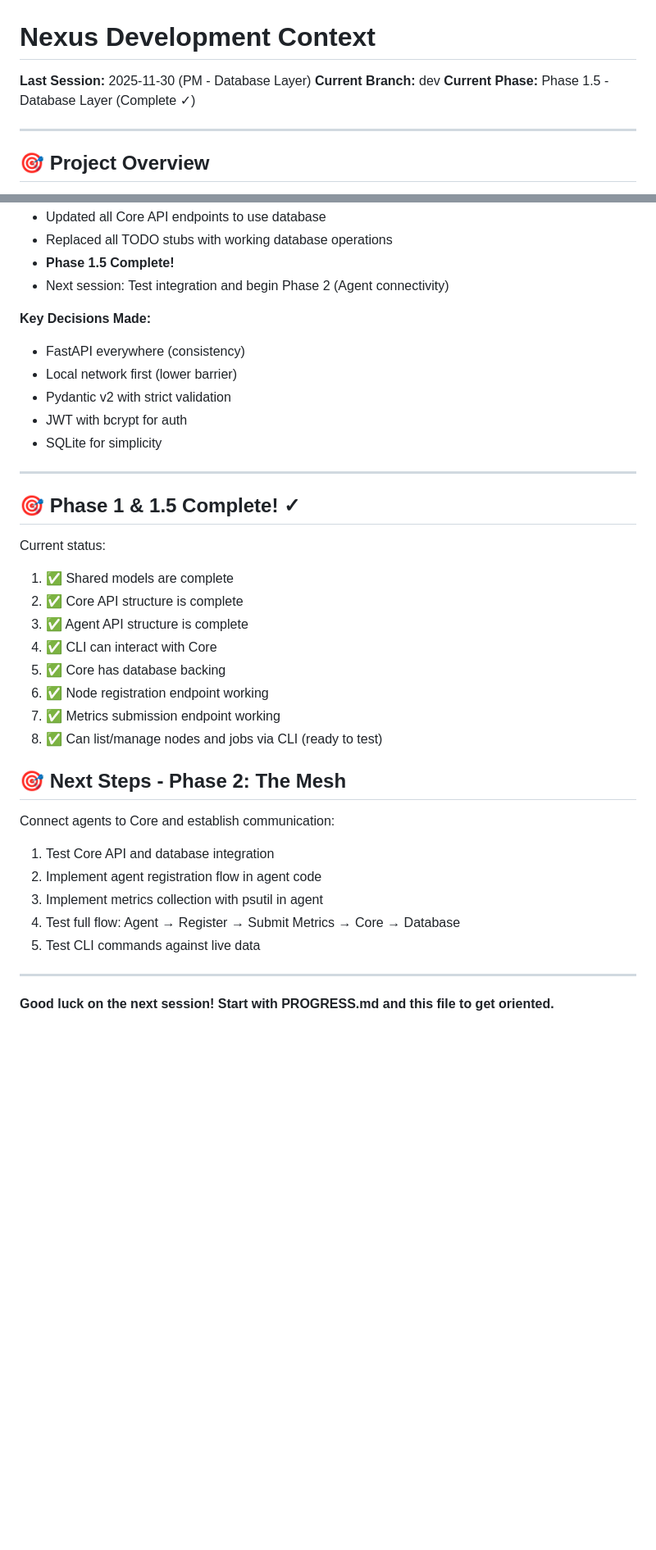
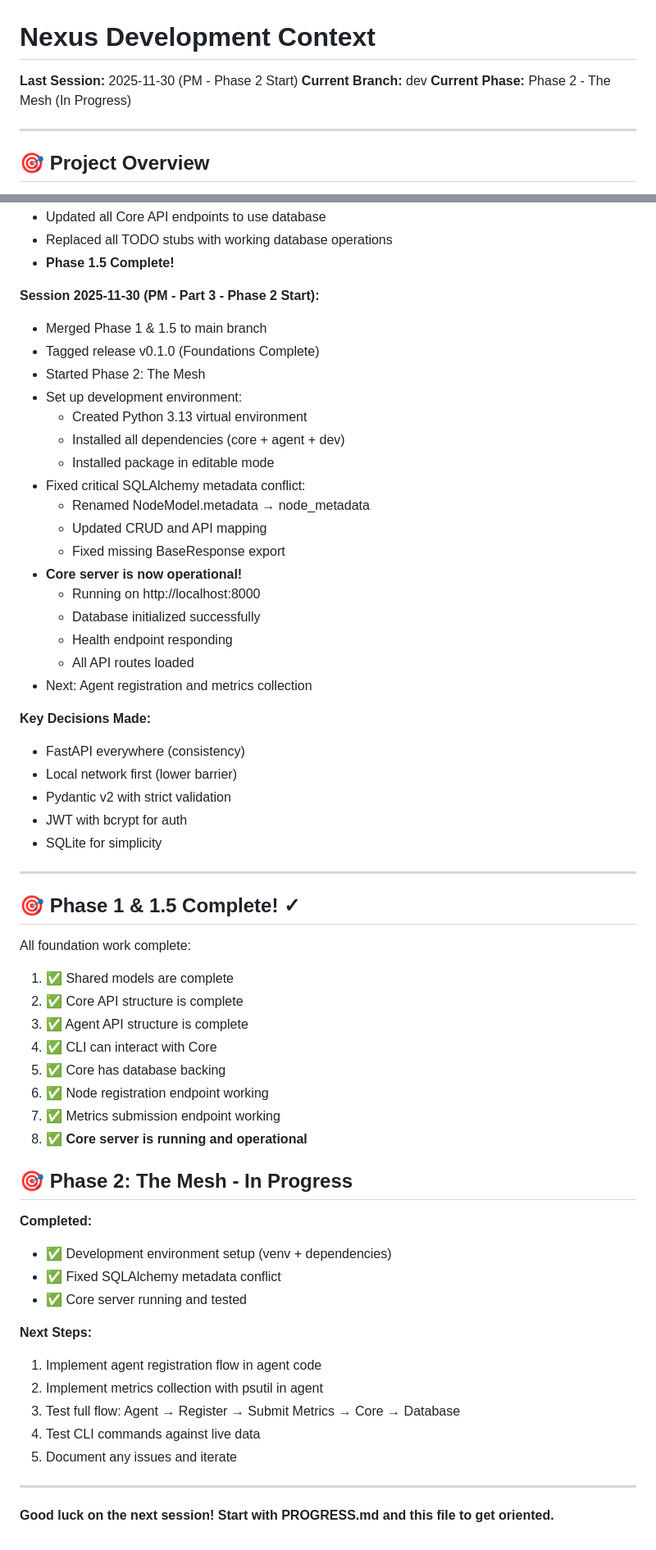
Before and after one commit to methinked/nexus, a Markdown page: CONTEXT.md, 2 parts joined by grey strips. Shown at 82% size. GitHub-like rendering; blank space fills up the shorter version.

Commit message:
docs: Update progress for Phase 2 start
Updated PROGRESS.md and CONTEXT.md to reflect:
- Phase 2: The Mesh started
- Development environment setup complete
- Core server operational
- SQLAlchemy metadata conflict resolved

Current status: Core server running, ready for agent implementation.

🤖 Generated with [Claude Code](https://claude.com/claude-code)

Co-Authored-By: Claude <noreply@anthropic.com>

```diff
--- a/CONTEXT.md
+++ b/CONTEXT.md
@@ -1,8 +1,8 @@
 # Nexus Development Context
 
-**Last Session:** 2025-11-30 (PM - Database Layer)
+**Last Session:** 2025-11-30 (PM - Phase 2 Start)
 **Current Branch:** dev
-**Current Phase:** Phase 1.5 - Database Layer (Complete ✓)
+**Current Phase:** Phase 2 - The Mesh (In Progress)
 
 ---
 
@@ -346,7 +346,25 @@ rg "TODO:" nexus/
 - Updated all Core API endpoints to use database
 - Replaced all TODO stubs with working database operations
 - **Phase 1.5 Complete!**
-- Next session: Test integration and begin Phase 2 (Agent connectivity)
+
+**Session 2025-11-30 (PM - Part 3 - Phase 2 Start):**
+- Merged Phase 1 & 1.5 to main branch
+- Tagged release v0.1.0 (Foundations Complete)
+- Started Phase 2: The Mesh
+- Set up development environment:
+  - Created Python 3.13 virtual environment
+  - Installed all dependencies (core + agent + dev)
+  - Installed package in editable mode
+- Fixed critical SQLAlchemy metadata conflict:
+  - Renamed NodeModel.metadata → node_metadata
+  - Updated CRUD and API mapping
+  - Fixed missing BaseResponse export
+- **Core server is now operational!**
+  - Running on http://localhost:8000
+  - Database initialized successfully
+  - Health endpoint responding
+  - All API routes loaded
+- Next: Agent registration and metrics collection
 
 **Key Decisions Made:**
 - FastAPI everywhere (consistency)
@@ -359,7 +377,7 @@ rg "TODO:" nexus/
 
 ## 🎯 Phase 1 & 1.5 Complete! ✓
 
-Current status:
+All foundation work complete:
 1. ✅ Shared models are complete
 2. ✅ Core API structure is complete
 3. ✅ Agent API structure is complete
@@ -367,16 +385,21 @@ Current status:
 5. ✅ Core has database backing
 6. ✅ Node registration endpoint working
 7. ✅ Metrics submission endpoint working
-8. ✅ Can list/manage nodes and jobs via CLI (ready to test)
+8. ✅ **Core server is running and operational**
 
-## 🎯 Next Steps - Phase 2: The Mesh
+## 🎯 Phase 2: The Mesh - In Progress
 
-Connect agents to Core and establish communication:
-1. Test Core API and database integration
-2. Implement agent registration flow in agent code
-3. Implement metrics collection with psutil in agent
-4. Test full flow: Agent → Register → Submit Metrics → Core → Database
-5. Test CLI commands against live data
+**Completed:**
+- ✅ Development environment setup (venv + dependencies)
+- ✅ Fixed SQLAlchemy metadata conflict
+- ✅ Core server running and tested
+
+**Next Steps:**
+1. Implement agent registration flow in agent code
+2. Implement metrics collection with psutil in agent
+3. Test full flow: Agent → Register → Submit Metrics → Core → Database
+4. Test CLI commands against live data
+5. Document any issues and iterate
 
 ---
 
```
Also changed, not shown: PROGRESS.md (+27 -2 lines).
